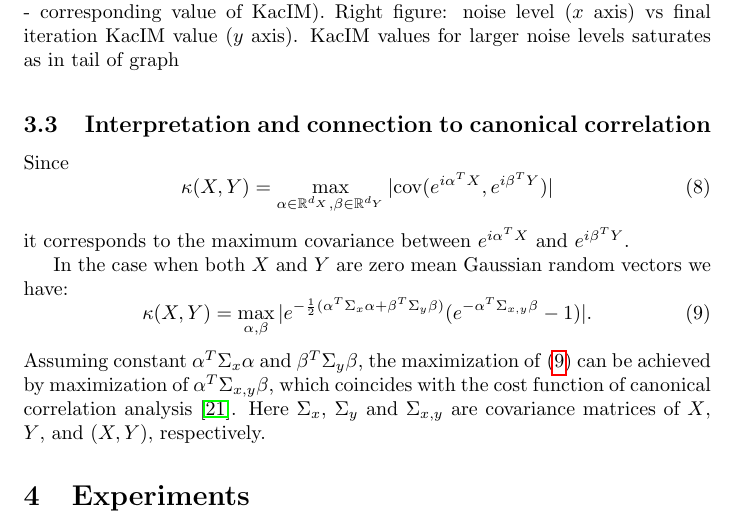
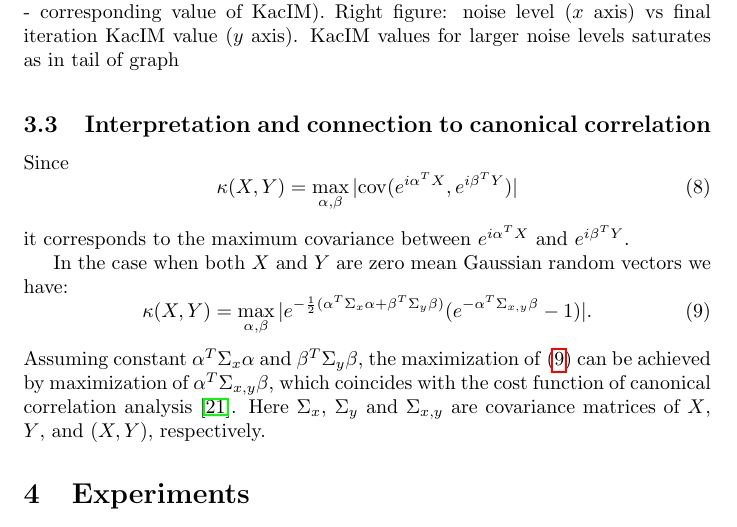
Before and after one commit to povidanius/kac_independence_measure, a LaTeX paper (art/main.tex): part of page 5 of 11, cut so that both start at the same text. Compiled offline with pdfLaTeX.

Commit message:
typo fix

```diff
--- a/art/main.tex
+++ b/art/main.tex
@@ -162,7 +162,7 @@ Note, that e.g. Shannon and Renyi mutual information~\cite{Cover2006} are also e
 \subsection{Interpretation and connection to canonical correlation}
 Since
 \begin{equation}
-\kappa(X,Y) = \max_{\alpha \in \mathbb{R}^{d_{X}}, \beta \in \mathbb{R}^{d_{Y}}} |\cov(e^{i\alpha^{T}X},e^{i\beta^{T}Y})|
+\kappa(X,Y) = \max_{\alpha,\beta} |\cov(e^{i\alpha^{T}X},e^{i\beta^{T}Y})|
 \end{equation}
 it corresponds to the maximum covariance between $e^{i\alpha^{T}X}$ and $e^{i\beta^{T}Y}$.
 
```
Also changed, not shown: art/main.pdf, 2 other files.
